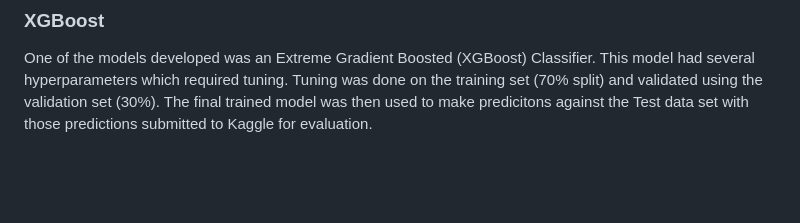
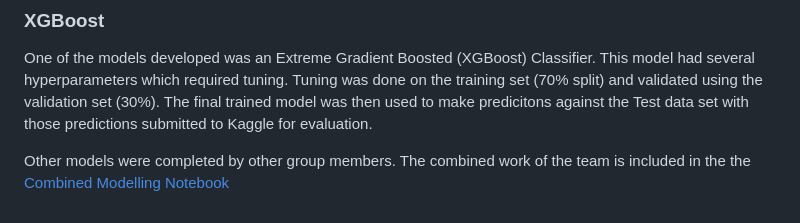
Before and after one commit to WestlakeData/Home-Credit-Default-Risk, a Markdown page: README.md, the part around the change. Drawn GitHub-style; blank space fills up the shorter version.

Commit message:
Add Combined Notebook Link

```diff
--- a/README.md
+++ b/README.md
@@ -34,3 +34,5 @@ Multiple machine learning models were developed in an attempt to accurately pred
 
 ### XGBoost
 One of the models developed was an Extreme Gradient Boosted (XGBoost) Classifier.  This model had several hyperparameters which required tuning.  Tuning was done on the training set (70% split) and validated using the validation set (30%).  The final trained model was then used to make predicitons against the Test data set with those predictions submitted to Kaggle for evaluation.
+
+Other models were completed by other group members.  The combined work of the team is included in the the [Combined Modelling Notebook](https://github.com/WestlakeData/Home-Credit-Default-Risk/blob/main/Combined%20Notebook%20Modelling.Rmd)
```
